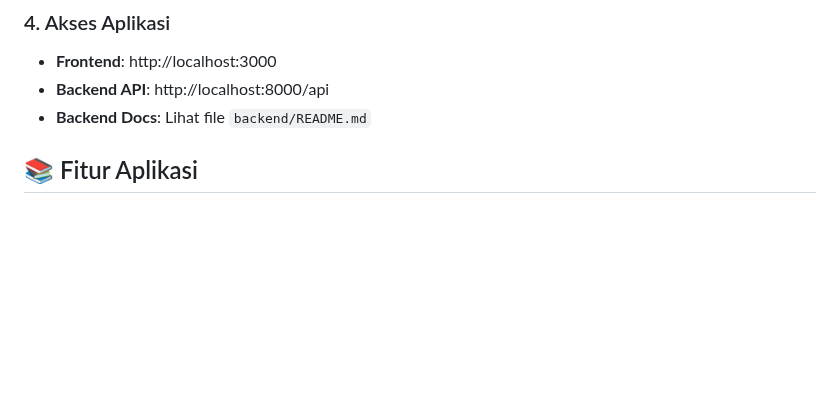
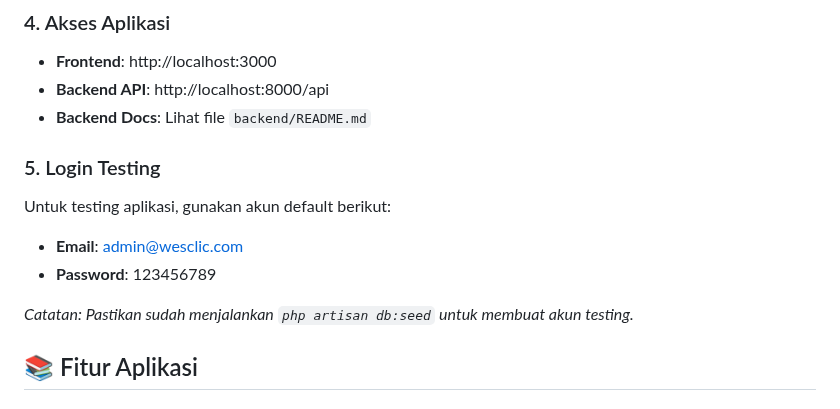
Before and after one commit to V60Code/slicing_winnership, a Markdown page: README.md, the part around the change. GitHub-like rendering; blank space fills up the shorter version.

Commit message:
docs: add test account credentials to README
Include default test account details for easier application testing

```diff
--- a/README.md
+++ b/README.md
@@ -125,6 +125,13 @@ npm start
 - **Frontend**: http://localhost:3000
 - **Backend API**: http://localhost:8000/api
 - **Backend Docs**: Lihat file `backend/README.md`
+
+### 5. Login Testing
+Untuk testing aplikasi, gunakan akun default berikut:
+- **Email**: admin@wesclic.com
+- **Password**: 123456789
+
+*Catatan: Pastikan sudah menjalankan `php artisan db:seed` untuk membuat akun testing.*
 
 ## 📚 Fitur Aplikasi
 
```
